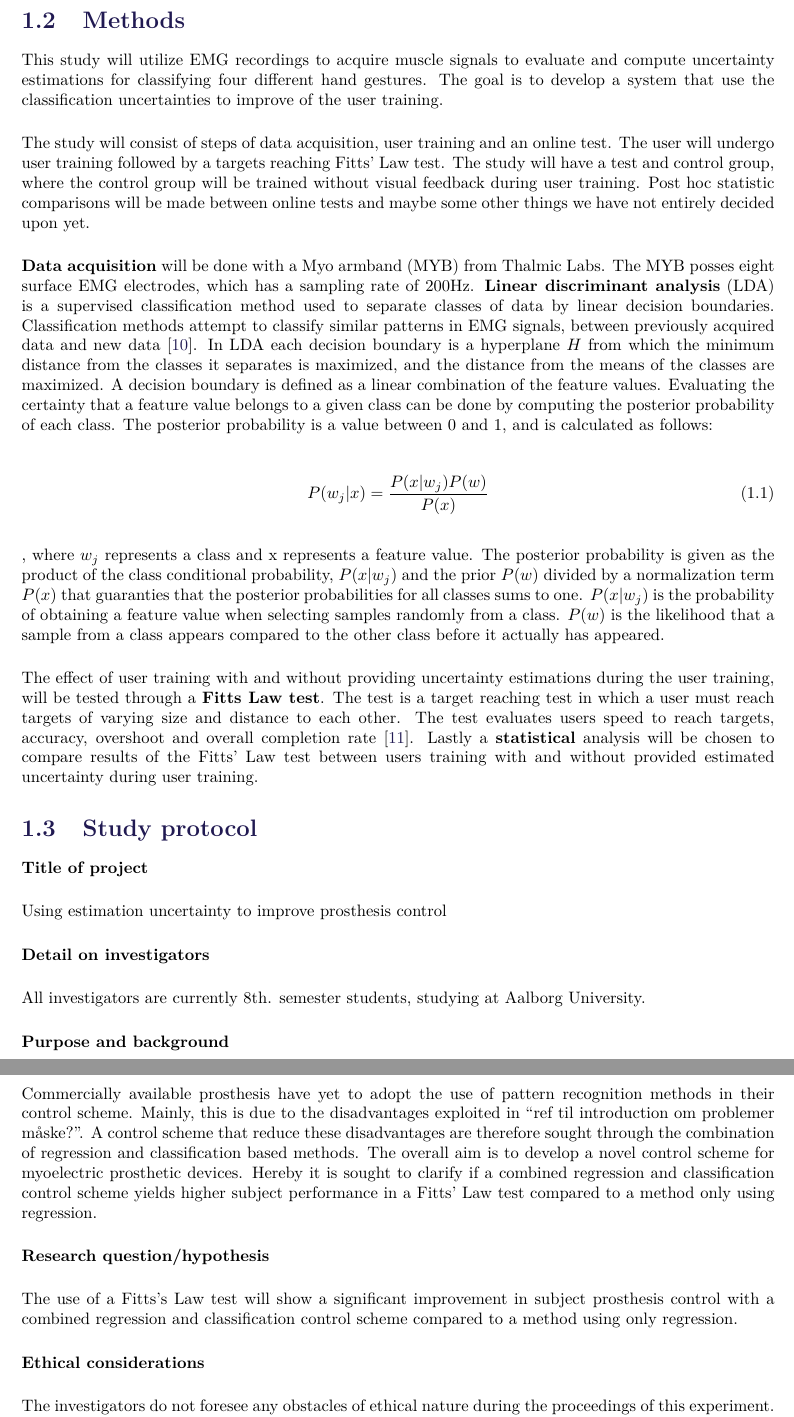
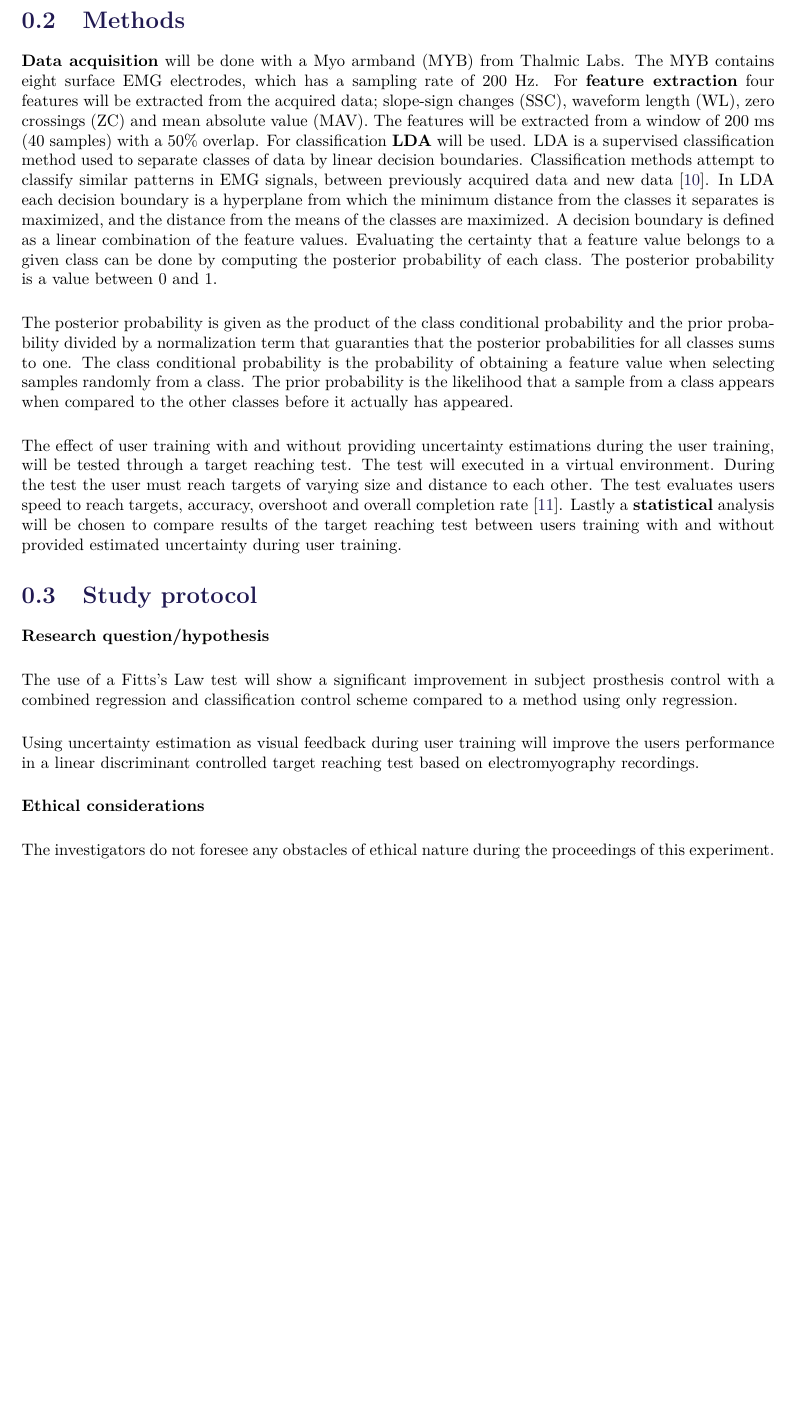
Before and after one commit to oliverDam/8semester-projekt, a LaTeX thesis (main.tex, which reads contents/statusText.tex): two parts of pages 2 and 3 of 5 before the commit and part of page 2 of 6 after it, the two joined at a grey line, cut so that both start at the same text, the shorter picture padded with empty space. The pictures show the PDF file main.pdf that the author committed with the source.

Commit message:
n stts smnr txt

```diff
--- a/contents/statusText.tex
+++ b/contents/statusText.tex
@@ -21,42 +21,28 @@ This study will seek to develop a new method of feedback during user training, b
 
 \section{Methods}
 
-This study will utilize EMG recordings to acquire muscle signals to evaluate and compute uncertainty estimations for classifying four different hand gestures. The goal is to develop a system that use the classification uncertainties to improve of the user training.
+%This study will utilize classification and probability estimation based on EMG recordings to evaluate and compute uncertainty estimations for classifying four different hand gestures. The goal is to develop a system that use the classification uncertainties to improve user training.
 
-The study will consist of steps of data acquisition, user training and an online test. The user will undergo user training followed by a targets reaching Fitts' Law test. The study will have a test and control group, where the control group will be trained without visual feedback during user training. Post hoc statistic comparisons will be made between online tests and maybe some other things we have not entirely decided upon yet.
+%The study will consist of steps of data acquisition, user training and an online test. The user will undergo user training followed by a targets reaching Fitts' Law test. The study will have a test and control group, where the control group will be trained without visual feedback during user training. Post hoc statistic comparisons will be made between online tests and maybe some other things we have not entirely decided upon yet.
 
-\textbf{Data acquisition} will be done with a Myo armband (MYB) from Thalmic Labs. The MYB posses eight surface EMG electrodes, which has a sampling rate of 200Hz.
-\textbf{Linear discriminant analysis} (LDA) is a supervised classification method used to separate classes of data by linear decision boundaries. Classification methods attempt to classify similar patterns in EMG signals, between previously acquired data and new data \cite{Mendez2017}. In LDA each decision boundary is a hyperplane $H$ from which the minimum distance from the classes it separates is maximized, and the distance from the means of the classes are maximized. A decision boundary is defined as a linear combination of the feature values.
-Evaluating the certainty that a feature value belongs to a given class can be done by computing the posterior probability of each class. The posterior probability is a value between 0 and 1, and is calculated as follows:
+\textbf{Data acquisition} will be done with a Myo armband (MYB) from Thalmic Labs. The MYB contains eight surface EMG electrodes, which has a sampling rate of 200 Hz.
+For \textbf{feature extraction} four features will be extracted from the acquired data; slope-sign changes (SSC), waveform length (WL), zero crossings (ZC) and mean absolute value (MAV). The features will be extracted from a window of 200 ms (40 samples) with a 50\% overlap.
+For classification \textbf{LDA} will be used. LDA is a supervised classification method used to separate classes of data by linear decision boundaries. Classification methods attempt to classify similar patterns in EMG signals, between previously acquired data and new data \cite{Mendez2017}. In LDA each decision boundary is a hyperplane from which the minimum distance from the classes it separates is maximized, and the distance from the means of the classes are maximized. A decision boundary is defined as a linear combination of the feature values.
+Evaluating the certainty that a feature value belongs to a given class can be done by computing the posterior probability of each class. The posterior probability is a value between 0 and 1.
 
-\begin{equation}
-	P(w_j|x) = \frac{P(x|w_j)P(w)}{P(x)}
-\end{equation}
+The posterior probability is given as the product of the class conditional probability and the prior probability divided by a normalization term that guaranties that the posterior probabilities for all classes sums to one. The class conditional probability is the probability of obtaining a feature value when selecting samples randomly from a class. The prior probability is the likelihood that a sample from a class appears when compared to the other classes before it actually has appeared.
 
-, where $w_j$ represents a class and x represents a feature value. The posterior probability is given as the product of the class conditional probability, $P(x|w_j)$ and the prior $P(w)$ divided by a normalization term $P(x)$ that guaranties that the posterior probabilities for all classes sums to one. $P(x|w_j)$ is the probability of obtaining a feature value when selecting samples randomly from a class. $P(w)$ is the likelihood that a sample from a class appears compared to the other class before it actually has appeared.
-
-The effect of user training with and without providing uncertainty estimations during the user training, will be tested through a \textbf{Fitts Law test}. The test is a target reaching test in which a user must reach targets of varying size and distance to each other. The test evaluates users speed to reach targets, accuracy, overshoot and overall completion rate \cite{Scheme2013}.
-Lastly a \textbf{statistical} analysis will be chosen to compare results of the Fitts’ Law test between users training with and without provided estimated uncertainty during user training.
+The effect of user training with and without providing uncertainty estimations during the user training, will be tested through a target reaching test. The test will executed in a virtual environment. During the test the user must reach targets of varying size and distance to each other. The test evaluates users speed to reach targets, accuracy, overshoot and overall completion rate \cite{Scheme2013}.
+Lastly a \textbf{statistical} analysis will be chosen to compare results of the target reaching test between users training with and without provided estimated uncertainty during user training.
 
 
 \section{Study protocol}
 
-\textbf{Title of project}
-
-Using estimation uncertainty to improve prosthesis control
-
-\textbf{Detail on investigators}
-
-All investigators are currently 8th. semester students, studying at Aalborg University.
-
-\textbf{Purpose and background}
-
-Commercially available prosthesis have yet to adopt the use of pattern recognition methods in their control scheme. Mainly, this is due to the disadvantages exploited in “ref til introduction om problemer måske?”. A control scheme that reduce these disadvantages are therefore sought through the combination of regression and classification based methods.
-The overall aim is to develop a novel control scheme for myoelectric prosthetic devices. Hereby it is sought to clarify if a combined regression and classification control scheme yields higher subject performance in a Fitts’ Law test compared to a method only using regression.
-
 \textbf{Research question/hypothesis}
 
 The use of a Fitts’s Law test will show a significant improvement in subject prosthesis control with a combined regression and classification control scheme compared to a method using only regression.
+
+Using uncertainty estimation as visual feedback during user training will improve the users performance in a linear discriminant controlled target reaching test based on electromyography recordings.
 
 \textbf{Ethical considerations}
 
@@ -91 +77,2 @@ The experiment is divided into two sessions: 1) training data acquisition, user
 
+\begin{figure}[H]
```
Also changed, not shown: figures/sStatusSeminar/systemPepeLineTG.png (added), main.pdf, contents/statusText.tex (22 more changed lines).
